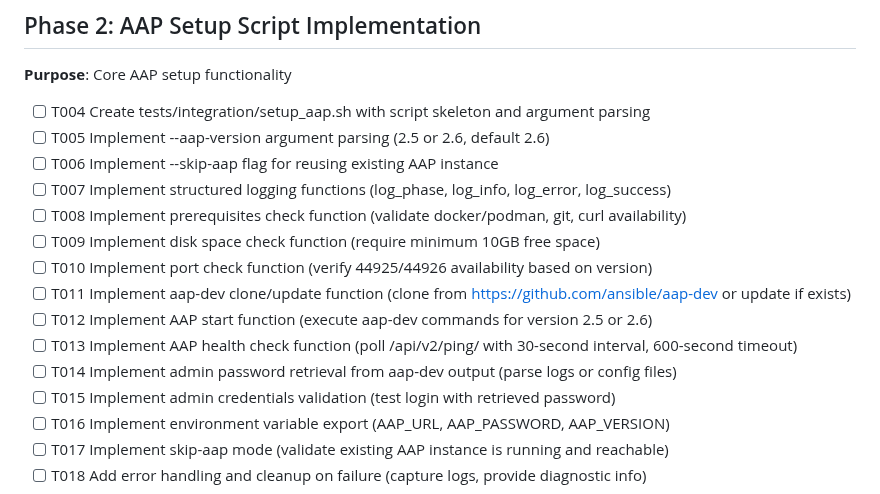
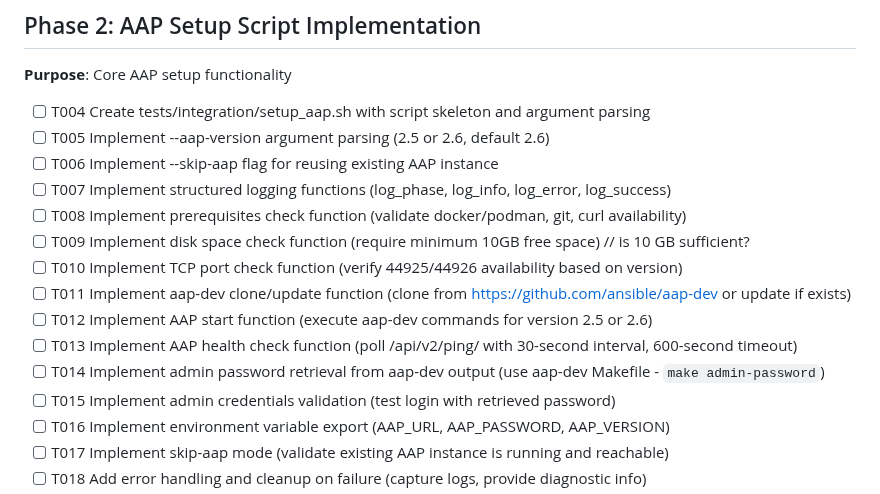
Before and after one commit to ansible/automation-reports, a Markdown page: specs/001-container-image-test/tasks-phase1-aap-setup.md, the part around the change. Drawn GitHub-style.

```diff
--- a/specs/001-container-image-test/tasks-phase1-aap-setup.md
+++ b/specs/001-container-image-test/tasks-phase1-aap-setup.md
@@ -33,11 +33,12 @@
 - [ ] T007 Implement structured logging functions (log_phase, log_info, log_error, log_success)
 - [ ] T008 Implement prerequisites check function (validate docker/podman, git, curl availability)
 - [ ] T009 Implement disk space check function (require minimum 10GB free space)
-- [ ] T010 Implement port check function (verify 44925/44926 availability based on version)
+// is 10 GB sufficient?
+- [ ] T010 Implement TCP port check function (verify 44925/44926 availability based on version)
 - [ ] T011 Implement aap-dev clone/update function (clone from https://github.com/ansible/aap-dev or update if exists)
 - [ ] T012 Implement AAP start function (execute aap-dev commands for version 2.5 or 2.6)
 - [ ] T013 Implement AAP health check function (poll /api/v2/ping/ with 30-second interval, 600-second timeout)
-- [ ] T014 Implement admin password retrieval from aap-dev output (parse logs or config files)
+- [ ] T014 Implement admin password retrieval from aap-dev output (use aap-dev Makefile - `make admin-password`)
 - [ ] T015 Implement admin credentials validation (test login with retrieved password)
 - [ ] T016 Implement environment variable export (AAP_URL, AAP_PASSWORD, AAP_VERSION)
 - [ ] T017 Implement skip-aap mode (validate existing AAP instance is running and reachable)
```
Also changed, not shown: specs/001-container-image-test/spec-phase1-aap-setup.md (+1 -0 lines).
